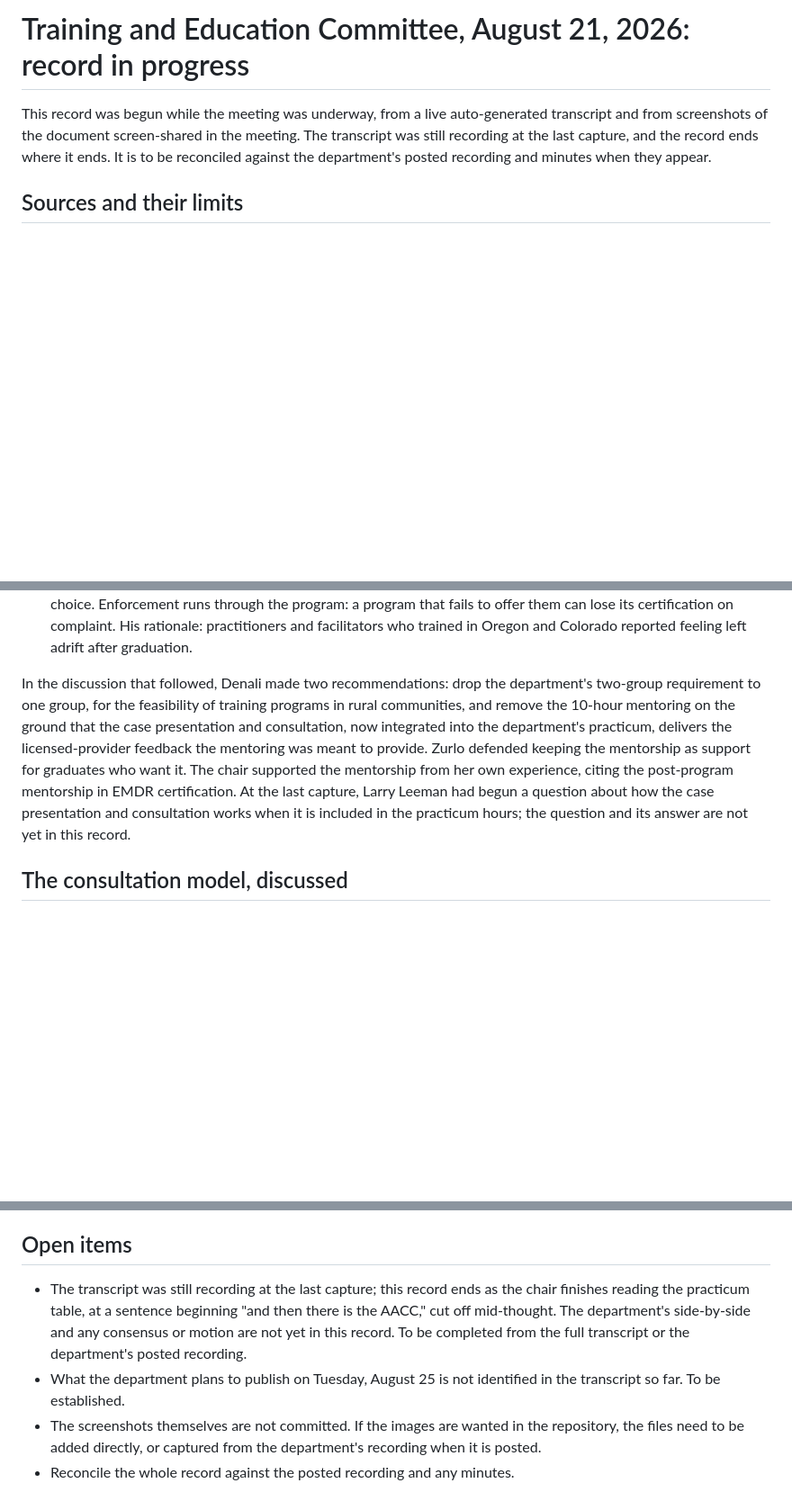
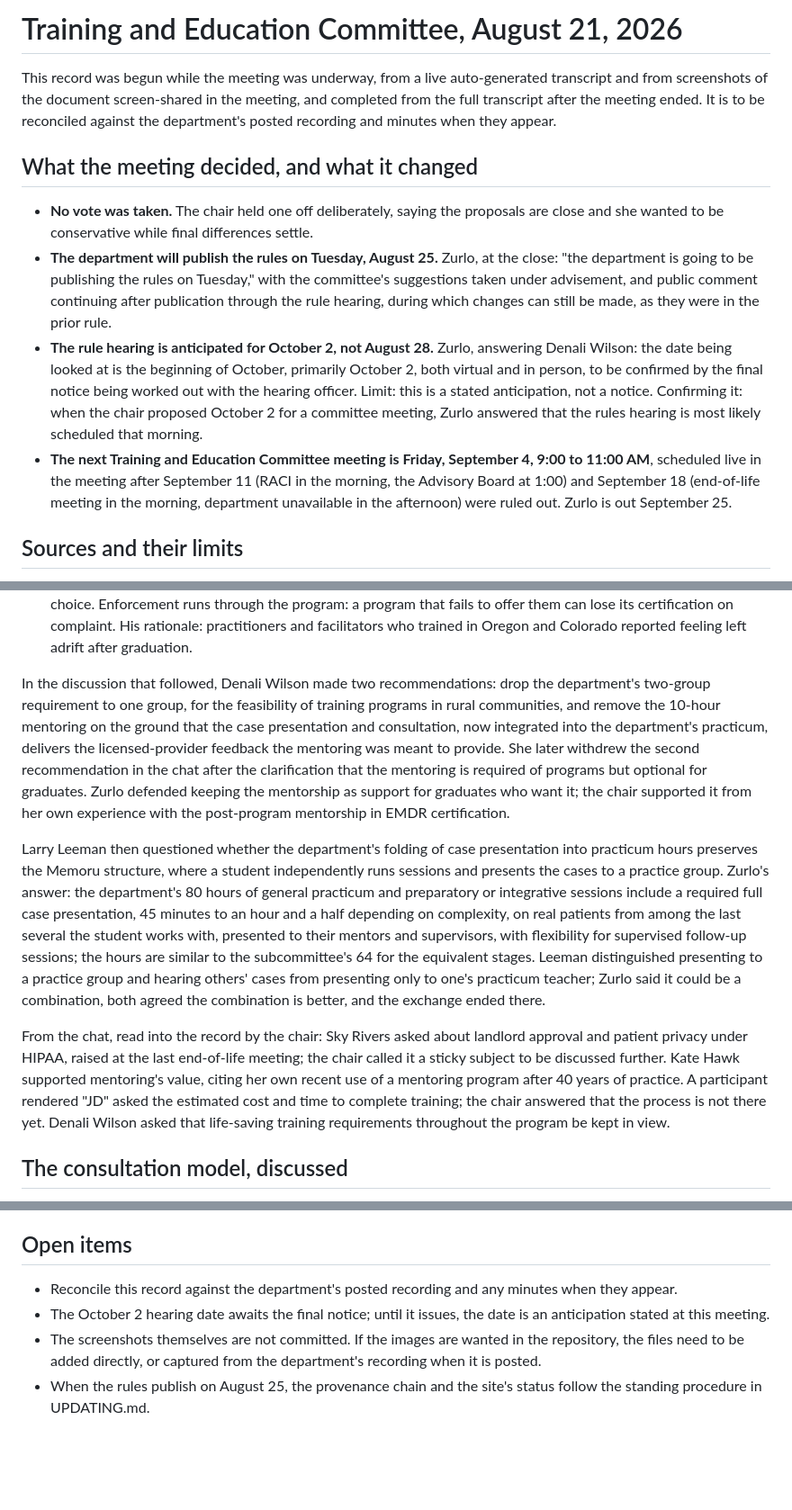
Before and after one commit to notafeature/NMMPAB_Rules-Draft-Analysis, a Markdown page: analysis/8-21-committee-extraction.md, 3 parts joined by grey strips. Shown at 90% size. GitHub-like rendering; blank space fills up the shorter version.

Commit message:
The August 21 record completes from the full transcript
No vote, publication set for August 25, the hearing anticipated for
October 2 pending the final notice, the September 4 meeting scheduled,
Senator Steinborn identified as the aftercare questioner, and the
case-presentation exchange resolved.

Co-Authored-By: Claude <noreply@anthropic.com>
Claude-Session: https://claude.ai/code/session_01Fg5pk7ZsAvRSuCoGtbBmY6

```diff
--- a/analysis/8-21-committee-extraction.md
+++ b/analysis/8-21-committee-extraction.md
@@ -1,6 +1,13 @@
-# Training and Education Committee, August 21, 2026: record in progress
+# Training and Education Committee, August 21, 2026
 
-This record was begun while the meeting was underway, from a live auto-generated transcript and from screenshots of the document screen-shared in the meeting. The transcript was still recording at the last capture, and the record ends where it ends. It is to be reconciled against the department's posted recording and minutes when they appear.
+This record was begun while the meeting was underway, from a live auto-generated transcript and from screenshots of the document screen-shared in the meeting, and completed from the full transcript after the meeting ended. It is to be reconciled against the department's posted recording and minutes when they appear.
+
+## What the meeting decided, and what it changed
+
+- **No vote was taken.** The chair held one off deliberately, saying the proposals are close and she wanted to be conservative while final differences settle.
+- **The department will publish the rules on Tuesday, August 25.** Zurlo, at the close: "the department is going to be publishing the rules on Tuesday," with the committee's suggestions taken under advisement, and public comment continuing after publication through the rule hearing, during which changes can still be made, as they were in the prior rule.
+- **The rule hearing is anticipated for October 2, not August 28.** Zurlo, answering Denali Wilson: the date being looked at is the beginning of October, primarily October 2, both virtual and in person, to be confirmed by the final notice being worked out with the hearing officer. Limit: this is a stated anticipation, not a notice. Confirming it: when the chair proposed October 2 for a committee meeting, Zurlo answered that the rules hearing is most likely scheduled that morning.
+- **The next Training and Education Committee meeting is Friday, September 4, 9:00 to 11:00 AM**, scheduled live in the meeting after September 11 (RACI in the morning, the Advisory Board at 1:00) and September 18 (end-of-life meeting in the morning, department unavailable in the afternoon) were ruled out. Zurlo is out September 25.
 
 ## Sources and their limits
 
@@ -225,7 +234,11 @@ Continuing the walkthrough into the practicum and the After Graduation block, Zu
 - **Trainee compensation in the department's version**: once a student has completed 50 hours, half of the 100 base practicum hours, they may join the billing and payment structure and be paid for the remainder of the practicum. He credited the idea to a suggestion from a previous meeting.
 - **The 10 mentorship hours are an obligation on programs, not on graduates.** Educational programs must provide them at no cost beyond the program's fees, over a year period; whether a graduate uses them is the graduate's choice. Enforcement runs through the program: a program that fails to offer them can lose its certification on complaint. His rationale: practitioners and facilitators who trained in Oregon and Colorado reported feeling left adrift after graduation.
 
-In the discussion that followed, Denali made two recommendations: drop the department's two-group requirement to one group, for the feasibility of training programs in rural communities, and remove the 10-hour mentoring on the ground that the case presentation and consultation, now integrated into the department's practicum, delivers the licensed-provider feedback the mentoring was meant to provide. Zurlo defended keeping the mentorship as support for graduates who want it. The chair supported the mentorship from her own experience, citing the post-program mentorship in EMDR certification. At the last capture, Larry Leeman had begun a question about how the case presentation and consultation works when it is included in the practicum hours; the question and its answer are not yet in this record.
+In the discussion that followed, Denali Wilson made two recommendations: drop the department's two-group requirement to one group, for the feasibility of training programs in rural communities, and remove the 10-hour mentoring on the ground that the case presentation and consultation, now integrated into the department's practicum, delivers the licensed-provider feedback the mentoring was meant to provide. She later withdrew the second recommendation in the chat after the clarification that the mentoring is required of programs but optional for graduates. Zurlo defended keeping the mentorship as support for graduates who want it; the chair supported it from her own experience with the post-program mentorship in EMDR certification.
+
+Larry Leeman then questioned whether the department's folding of case presentation into practicum hours preserves the Memoru structure, where a student independently runs sessions and presents the cases to a practice group. Zurlo's answer: the department's 80 hours of general practicum and preparatory or integrative sessions include a required full case presentation, 45 minutes to an hour and a half depending on complexity, on real patients from among the last several the student works with, presented to their mentors and supervisors, with flexibility for supervised follow-up sessions; the hours are similar to the subcommittee's 64 for the equivalent stages. Leeman distinguished presenting to a practice group and hearing others' cases from presenting only to one's practicum teacher; Zurlo said it could be a combination, both agreed the combination is better, and the exchange ended there.
+
+From the chat, read into the record by the chair: Sky Rivers asked about landlord approval and patient privacy under HIPAA, raised at the last end-of-life meeting; the chair called it a sticky subject to be discussed further. Kate Hawk supported mentoring's value, citing her own recent use of a mentoring program after 40 years of practice. A participant rendered "JD" asked the estimated cost and time to complete training; the chair answered that the process is not there yet. Denali Wilson asked that life-saving training requirements throughout the program be kept in view.
 
 ## The consultation model, discussed
 
@@ -239,7 +252,7 @@ Basis for this section: a screenshot of the sheet, received during the meeting.
 
 ## Open items
 
-- The transcript was still recording at the last capture; this record ends as the chair finishes reading the practicum table, at a sentence beginning "and then there is the AACC," cut off mid-thought. The department's side-by-side and any consensus or motion are not yet in this record. To be completed from the full transcript or the department's posted recording.
-- What the department plans to publish on Tuesday, August 25 is not identified in the transcript so far. To be established.
+- Reconcile this record against the department's posted recording and any minutes when they appear.
+- The October 2 hearing date awaits the final notice; until it issues, the date is an anticipation stated at this meeting.
 - The screenshots themselves are not committed. If the images are wanted in the repository, the files need to be added directly, or captured from the department's recording when it is posted.
-- Reconcile the whole record against the posted recording and any minutes.
+- When the rules publish on August 25, the provenance chain and the site's status follow the standing procedure in UPDATING.md.
```
Also changed, not shown: other parts of analysis/8-21-committee-extraction.md (+4 -2 lines).
